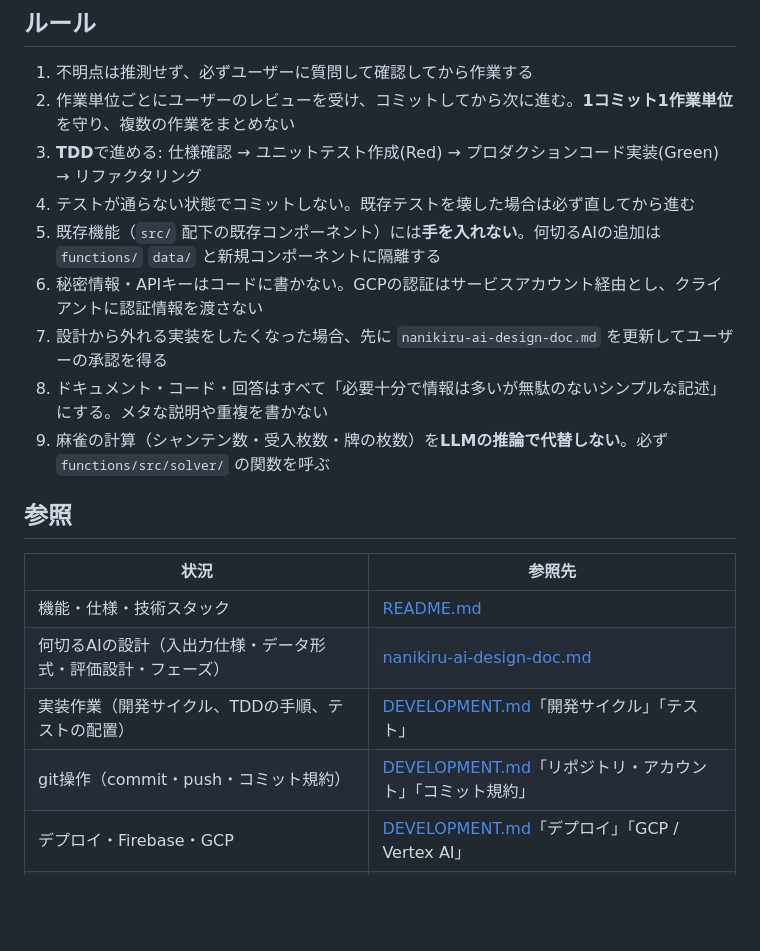
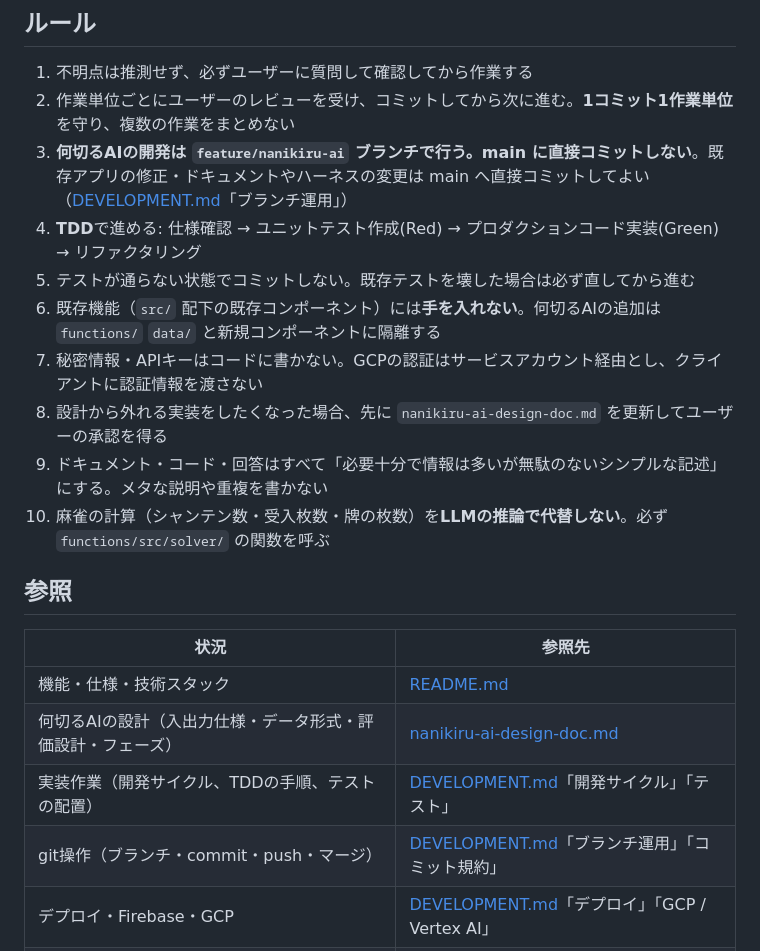
Before and after one commit to itagakishintaro/mahjong416, a Markdown page: AGENTS.md, the part around the change. Rendered like a GitHub page; blank space fills up the shorter version.

```diff
--- a/AGENTS.md
+++ b/AGENTS.md
@@ -7,13 +7,14 @@
 
 1. 不明点は推測せず、必ずユーザーに質問して確認してから作業する
 2. 作業単位ごとにユーザーのレビューを受け、コミットしてから次に進む。**1コミット1作業単位**を守り、複数の作業をまとめない
-3. **TDD**で進める: 仕様確認 → ユニットテスト作成(Red) → プロダクションコード実装(Green) → リファクタリング
-4. テストが通らない状態でコミットしない。既存テストを壊した場合は必ず直してから進む
-5. 既存機能（`src/` 配下の既存コンポーネント）には**手を入れない**。何切るAIの追加は `functions/` `data/` と新規コンポーネントに隔離する
-6. 秘密情報・APIキーはコードに書かない。GCPの認証はサービスアカウント経由とし、クライアントに認証情報を渡さない
-7. 設計から外れる実装をしたくなった場合、先に `nanikiru-ai-design-doc.md` を更新してユーザーの承認を得る
-8. ドキュメント・コード・回答はすべて「必要十分で情報は多いが無駄のないシンプルな記述」にする。メタな説明や重複を書かない
-9. 麻雀の計算（シャンテン数・受入枚数・牌の枚数）を**LLMの推論で代替しない**。必ず `functions/src/solver/` の関数を呼ぶ
+3. **何切るAIの開発は `feature/nanikiru-ai` ブランチで行う。main に直接コミットしない**。既存アプリの修正・ドキュメントやハーネスの変更は main へ直接コミットしてよい（[DEVELOPMENT.md](./DEVELOPMENT.md)「ブランチ運用」）
+4. **TDD**で進める: 仕様確認 → ユニットテスト作成(Red) → プロダクションコード実装(Green) → リファクタリング
+5. テストが通らない状態でコミットしない。既存テストを壊した場合は必ず直してから進む
+6. 既存機能（`src/` 配下の既存コンポーネント）には**手を入れない**。何切るAIの追加は `functions/` `data/` と新規コンポーネントに隔離する
+7. 秘密情報・APIキーはコードに書かない。GCPの認証はサービスアカウント経由とし、クライアントに認証情報を渡さない
+8. 設計から外れる実装をしたくなった場合、先に `nanikiru-ai-design-doc.md` を更新してユーザーの承認を得る
+9. ドキュメント・コード・回答はすべて「必要十分で情報は多いが無駄のないシンプルな記述」にする。メタな説明や重複を書かない
+10. 麻雀の計算（シャンテン数・受入枚数・牌の枚数）を**LLMの推論で代替しない**。必ず `functions/src/solver/` の関数を呼ぶ
 
 ## 参照
 
@@ -22,7 +23,7 @@
 | 機能・仕様・技術スタック | [README.md](./README.md) |
 | 何切るAIの設計（入出力仕様・データ形式・評価設計・フェーズ） | [nanikiru-ai-design-doc.md](./nanikiru-ai-design-doc.md) |
 | 実装作業（開発サイクル、TDDの手順、テストの配置） | [DEVELOPMENT.md](./DEVELOPMENT.md)「開発サイクル」「テスト」 |
-| git操作（commit・push・コミット規約） | [DEVELOPMENT.md](./DEVELOPMENT.md)「リポジトリ・アカウント」「コミット規約」 |
+| git操作（ブランチ・commit・push・マージ） | [DEVELOPMENT.md](./DEVELOPMENT.md)「ブランチ運用」「コミット規約」 |
 | デプロイ・Firebase・GCP | [DEVELOPMENT.md](./DEVELOPMENT.md)「デプロイ」「GCP / Vertex AI」 |
 | 既存フロントエンドのコンポーネント構成・ビルドフロー | [README.md](./README.md)「アーキテクチャ」 |
 | Claude Code の hook 等ハーネス設定 | [DEVELOPMENT.md](./DEVELOPMENT.md)「AI駆動開発のハーネス」 |
```
Also changed, not shown: DEVELOPMENT.md (+32 -8 lines).
